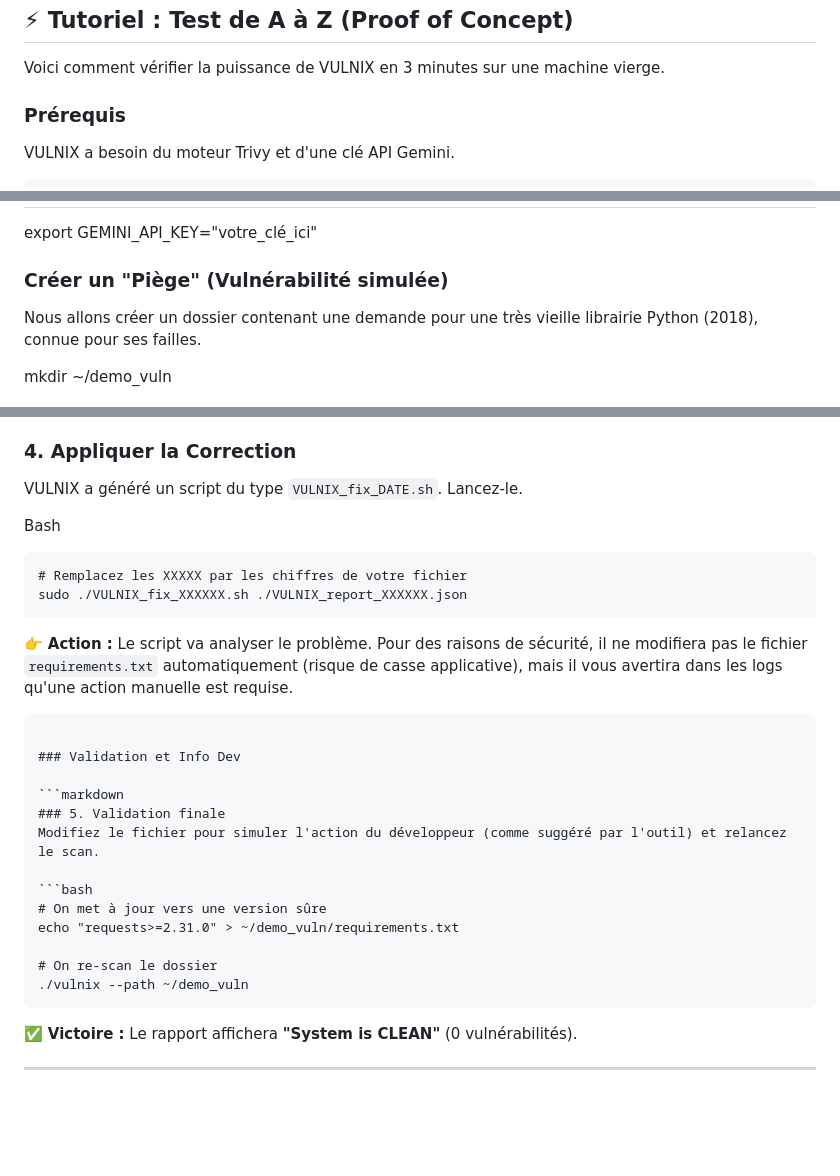
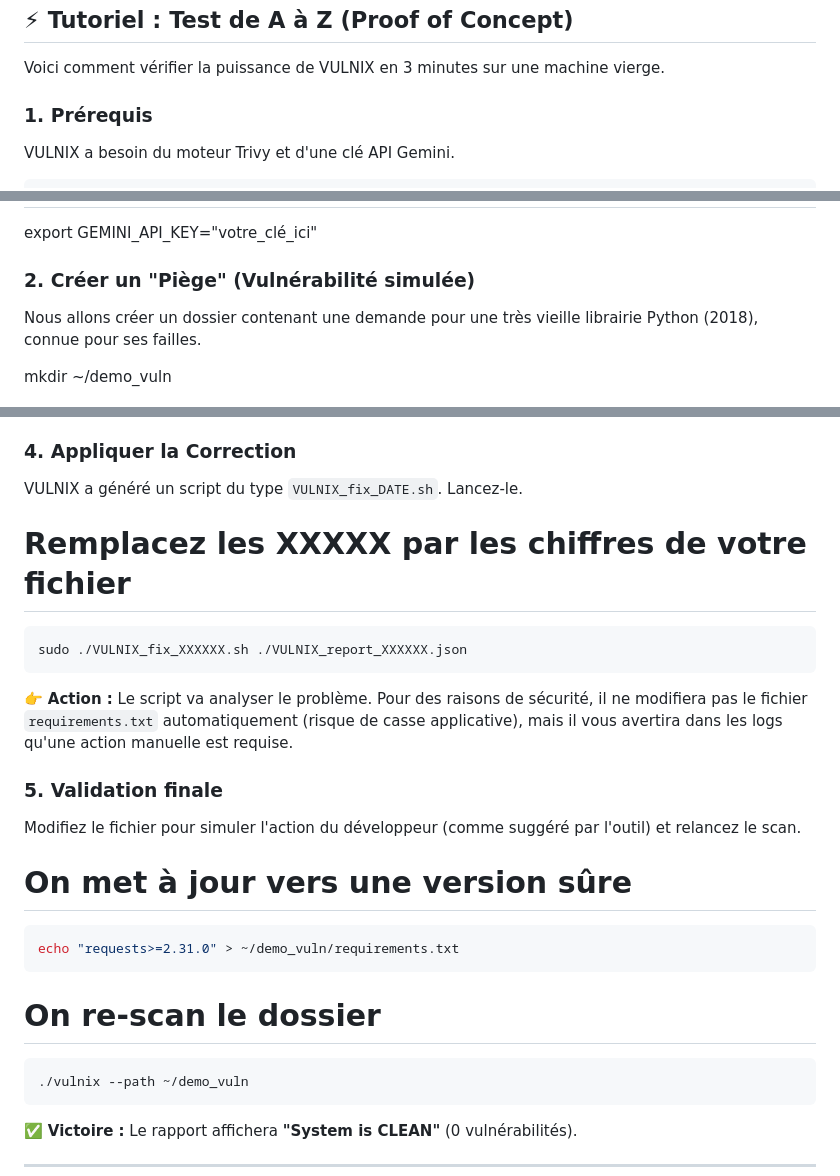
Before and after one commit to GuillaumeGrs/Vulnix, a Markdown page: README.md, 3 parts joined by grey strips. Drawn GitHub-style; blank space fills up the shorter version.

`````diff
--- a/README.md
+++ b/README.md
@@ -34,7 +34,7 @@ Pas besoin d'installer Python ou des librairies.
 
 Voici comment vérifier la puissance de VULNIX en 3 minutes sur une machine vierge.
 
-### Prérequis
+### 1. Prérequis
 VULNIX a besoin du moteur Trivy et d'une clé API Gemini.
 
 ```bash
@@ -47,7 +47,7 @@ sudo apt-get update && sudo apt-get install trivy
 # Configurer votre clé API (Gratuite via Google AI Studio)
 export GEMINI_API_KEY="votre_clé_ici"
 
-### Créer un "Piège" (Vulnérabilité simulée)
+### 2. Créer un "Piège" (Vulnérabilité simulée)
 
 Nous allons créer un dossier contenant une demande pour une très vieille librairie Python (2018), connue pour ses failles.
 
@@ -73,28 +73,29 @@ Exécutez VULNIX en ciblant ce dossier.
 
 VULNIX a généré un script du type `VULNIX_fix_DATE.sh`. Lancez-le.
 
-Bash
 
-```
+
 # Remplacez les XXXXX par les chiffres de votre fichier
+
+```bash
 sudo ./VULNIX_fix_XXXXXX.sh ./VULNIX_report_XXXXXX.json
 ```
 
 👉 **Action :** Le script va analyser le problème. Pour des raisons de sécurité, il ne modifiera pas le fichier `requirements.txt` automatiquement (risque de casse applicative), mais il vous avertira dans les logs qu'une action manuelle est requise.
 
-````
 
-### Validation et Info Dev
-
-```markdown
 ### 5. Validation finale
 Modifiez le fichier pour simuler l'action du développeur (comme suggéré par l'outil) et relancez le scan.
 
+
+# On met à jour vers une version sûre
+
 ```bash
-# On met à jour vers une version sûre
 echo "requests>=2.31.0" > ~/demo_vuln/requirements.txt
+```
+# On re-scan le dossier
 
-# On re-scan le dossier
+```bash
 ./vulnix --path ~/demo_vuln
 ````
 
`````
